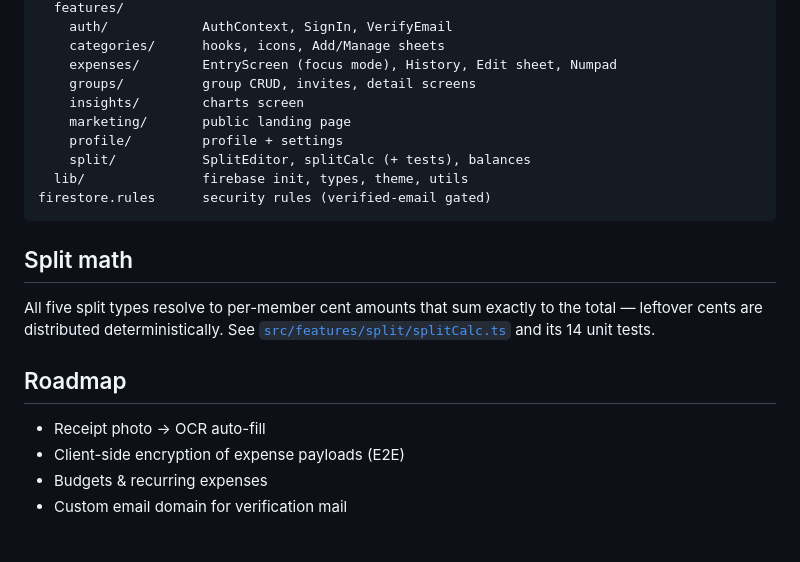
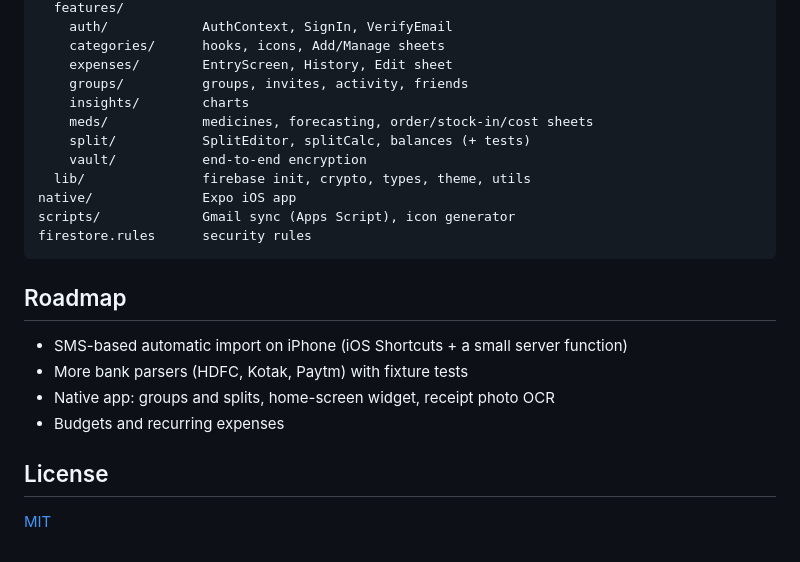
Before and after one commit to ZeeshanDen/Flolet, a Markdown page: README.md, the part around one of its changes. GitHub-like rendering.

````diff
--- a/README.md
+++ b/README.md
@@ -71,23 +103,25 @@ src/
   features/
     auth/            AuthContext, SignIn, VerifyEmail
     categories/      hooks, icons, Add/Manage sheets
-    expenses/        EntryScreen (focus mode), History, Edit sheet, Numpad
-    groups/          group CRUD, invites, detail screens
-    insights/        charts screen
-    marketing/       public landing page
-    profile/         profile + settings
-    split/           SplitEditor, splitCalc (+ tests), balances
-  lib/               firebase init, types, theme, utils
-firestore.rules      security rules (verified-email gated)
+    expenses/        EntryScreen, History, Edit sheet
+    groups/          groups, invites, activity, friends
+    insights/        charts
+    meds/            medicines, forecasting, order/stock-in/cost sheets
+    split/           SplitEditor, splitCalc, balances (+ tests)
+    vault/           end-to-end encryption
+  lib/               firebase init, crypto, types, theme, utils
+native/              Expo iOS app
+scripts/             Gmail sync (Apps Script), icon generator
+firestore.rules      security rules
 ```
-
-## Split math
-
-All five split types resolve to per-member cent amounts that sum exactly to the total — leftover cents are distributed deterministically. See [`src/features/split/splitCalc.ts`](src/features/split/splitCalc.ts) and its 14 unit tests.
 
 ## Roadmap
 
-- Receipt photo → OCR auto-fill
-- Client-side encryption of expense payloads (E2E)
-- Budgets & recurring expenses
-- Custom email domain for verification mail
+- SMS-based automatic import on iPhone (iOS Shortcuts + a small server function)
+- More bank parsers (HDFC, Kotak, Paytm) with fixture tests
+- Native app: groups and splits, home-screen widget, receipt photo OCR
+- Budgets and recurring expenses
+
+## License
+
+[MIT](LICENSE)
````
Also changed, not shown: other parts of README.md (+51 -19 lines), docs/screenshots/landing-dark.png (added), docs/screenshots/landing-light.png (added), docs/screenshots/signin-dark.png (added), docs/screenshots/signin-light.png (added), 9 other files.
